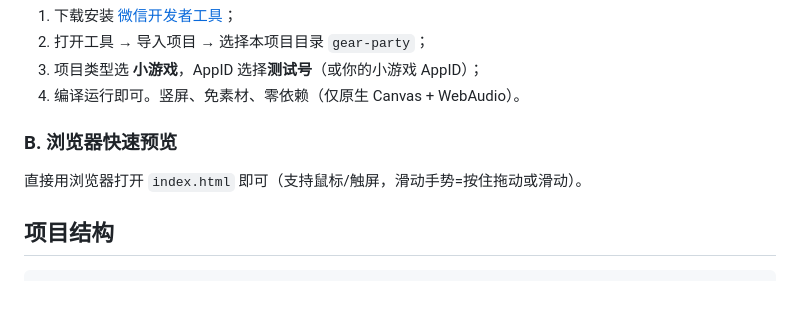
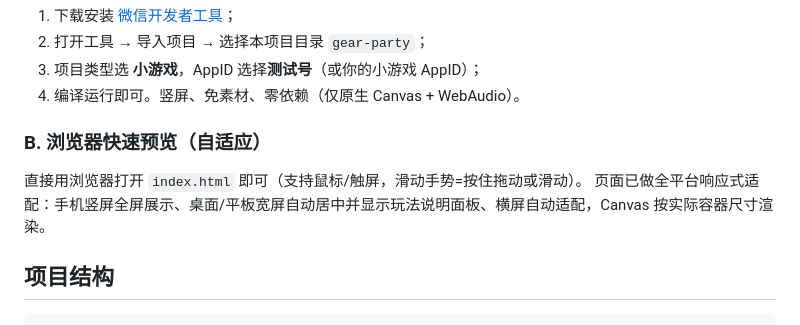
Before and after one commit to flameyc/gear-party, a Markdown page: README.md, the part around the change. Rendered like a GitHub page; blank space fills up the shorter version.

Commit message:
docs: 自适应说明

```diff
--- a/README.md
+++ b/README.md
@@ -39,8 +39,9 @@
 3. 项目类型选 **小游戏**，AppID 选择**测试号**（或你的小游戏 AppID）；
 4. 编译运行即可。竖屏、免素材、零依赖（仅原生 Canvas + WebAudio）。
 
-### B. 浏览器快速预览
+### B. 浏览器快速预览（自适应）
 直接用浏览器打开 `index.html` 即可（支持鼠标/触屏，滑动手势=按住拖动或滑动）。
+页面已做全平台响应式适配：手机竖屏全屏展示、桌面/平板宽屏自动居中并显示玩法说明面板、横屏自动适配，Canvas 按实际容器尺寸渲染。
 
 ## 项目结构
 
```
